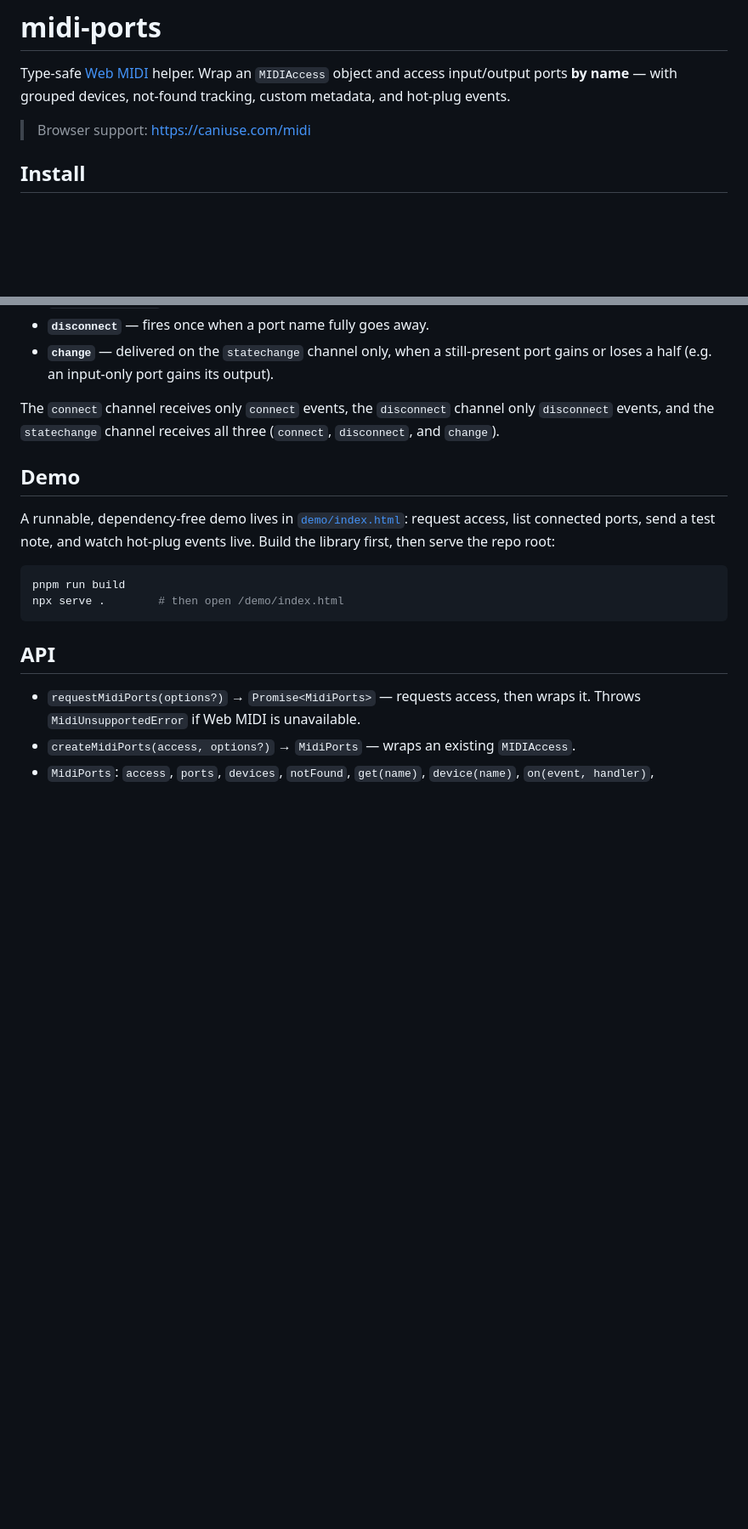
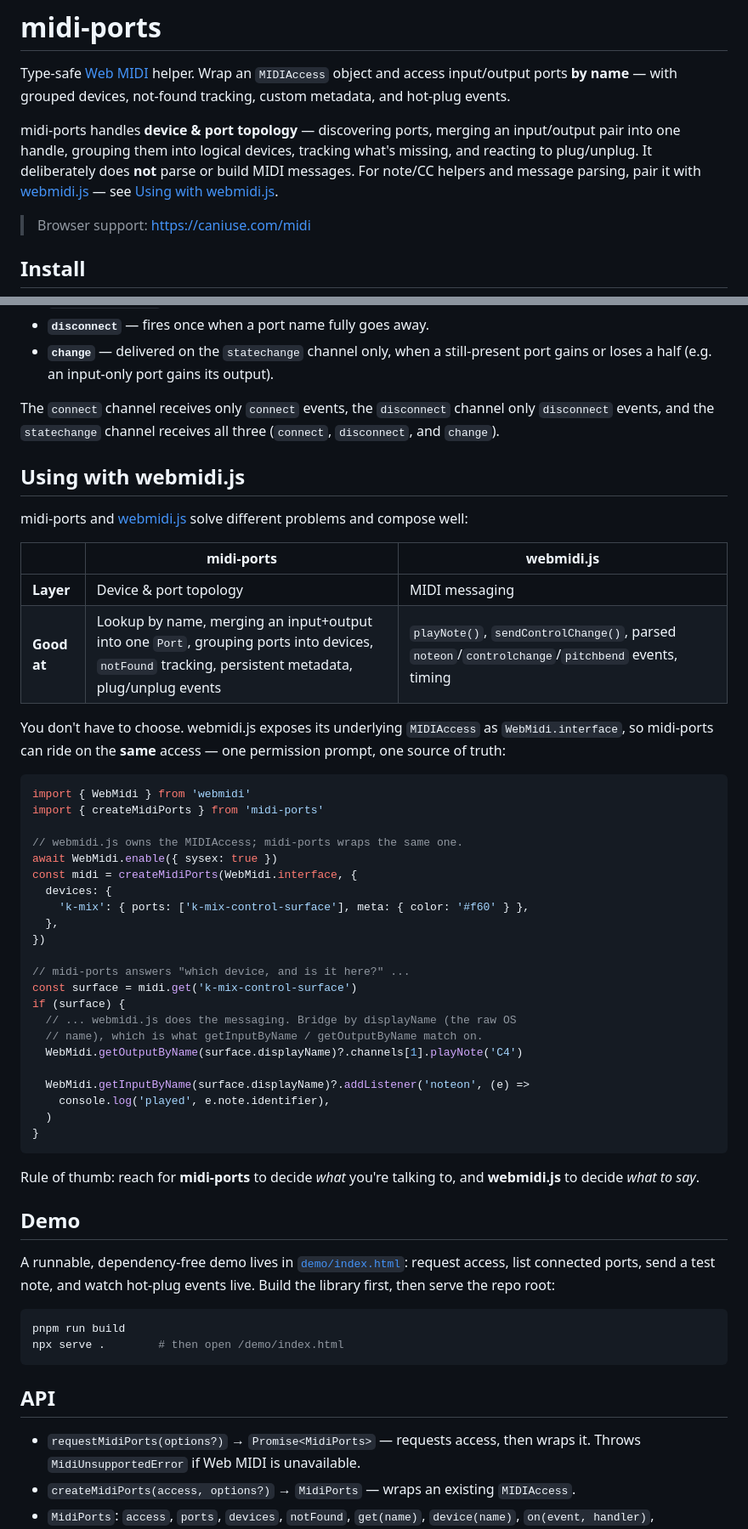
Before and after one commit to andrejhronco/midi-ports, a Markdown page: README.md, 2 parts joined by grey strips. Shown at 85% size. GitHub-like rendering; blank space fills up the shorter version.

Commit message:
docs: add "Using with webmidi.js" positioning
Clarify that midi-ports handles device/port topology while webmidi.js
handles MIDI messaging, and show them composing on a shared MIDIAccess
(createMidiPorts(WebMidi.interface, ...)).

Co-Authored-By: Claude Opus 4.8 <noreply@anthropic.com>

````diff
--- a/README.md
+++ b/README.md
@@ -1,6 +1,8 @@
 # midi-ports
 
 Type-safe [Web MIDI](https://developer.mozilla.org/en-US/docs/Web/API/Web_MIDI_API) helper. Wrap an `MIDIAccess` object and access input/output ports **by name** — with grouped devices, not-found tracking, custom metadata, and hot-plug events.
+
+midi-ports handles **device & port topology** — discovering ports, merging an input/output pair into one handle, grouping them into logical devices, tracking what's missing, and reacting to plug/unplug. It deliberately does **not** parse or build MIDI messages. For note/CC helpers and message parsing, pair it with [webmidi.js](https://webmidijs.org/) — see [Using with webmidi.js](#using-with-webmidijs).
 
 > Browser support: https://caniuse.com/midi
 
@@ -100,6 +102,44 @@ Event semantics (the `type` on each event payload):
 
 The `connect` channel receives only `connect` events, the `disconnect` channel only `disconnect` events, and the `statechange` channel receives all three (`connect`, `disconnect`, and `change`).
 
+## Using with webmidi.js
+
+midi-ports and [webmidi.js](https://webmidijs.org/) solve different problems and compose well:
+
+| | midi-ports | webmidi.js |
+| --- | --- | --- |
+| **Layer** | Device & port topology | MIDI messaging |
+| **Good at** | Lookup by name, merging an input+output into one `Port`, grouping ports into devices, `notFound` tracking, persistent metadata, plug/unplug events | `playNote()`, `sendControlChange()`, parsed `noteon`/`controlchange`/`pitchbend` events, timing |
+
+You don't have to choose. webmidi.js exposes its underlying `MIDIAccess` as `WebMidi.interface`, so midi-ports can ride on the **same** access — one permission prompt, one source of truth:
+
+```ts
+import { WebMidi } from 'webmidi'
+import { createMidiPorts } from 'midi-ports'
+
+// webmidi.js owns the MIDIAccess; midi-ports wraps the same one.
+await WebMidi.enable({ sysex: true })
+const midi = createMidiPorts(WebMidi.interface, {
+  devices: {
+    'k-mix': { ports: ['k-mix-control-surface'], meta: { color: '#f60' } },
+  },
+})
+
+// midi-ports answers "which device, and is it here?" ...
+const surface = midi.get('k-mix-control-surface')
+if (surface) {
+  // ... webmidi.js does the messaging. Bridge by displayName (the raw OS
+  // name), which is what getInputByName / getOutputByName match on.
+  WebMidi.getOutputByName(surface.displayName)?.channels[1].playNote('C4')
+
+  WebMidi.getInputByName(surface.displayName)?.addListener('noteon', (e) =>
+    console.log('played', e.note.identifier),
+  )
+}
+```
+
+Rule of thumb: reach for **midi-ports** to decide *what* you're talking to, and **webmidi.js** to decide *what to say*.
+
 ## Demo
 
 A runnable, dependency-free demo lives in [`demo/index.html`](demo/index.html): request access, list connected ports, send a test note, and watch hot-plug events live. Build the library first, then serve the repo root:
````
